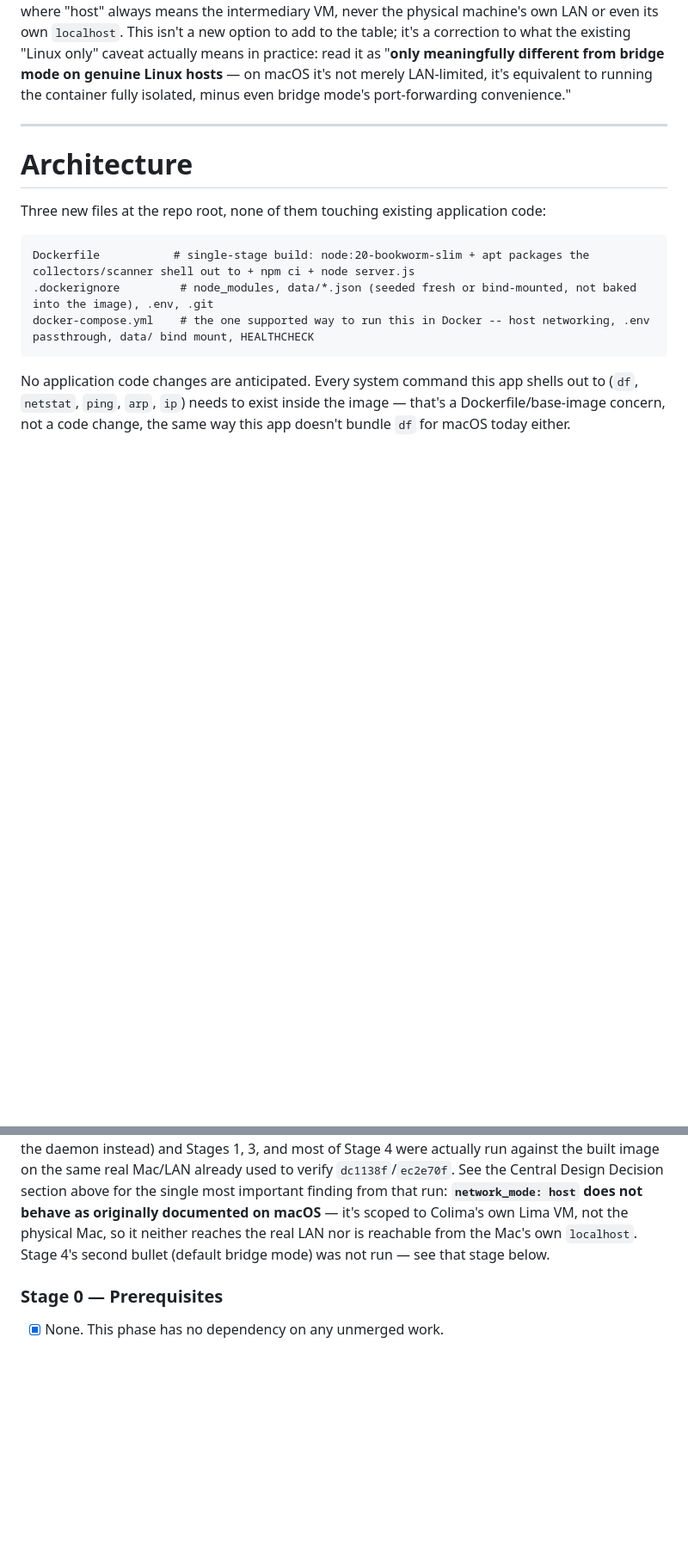
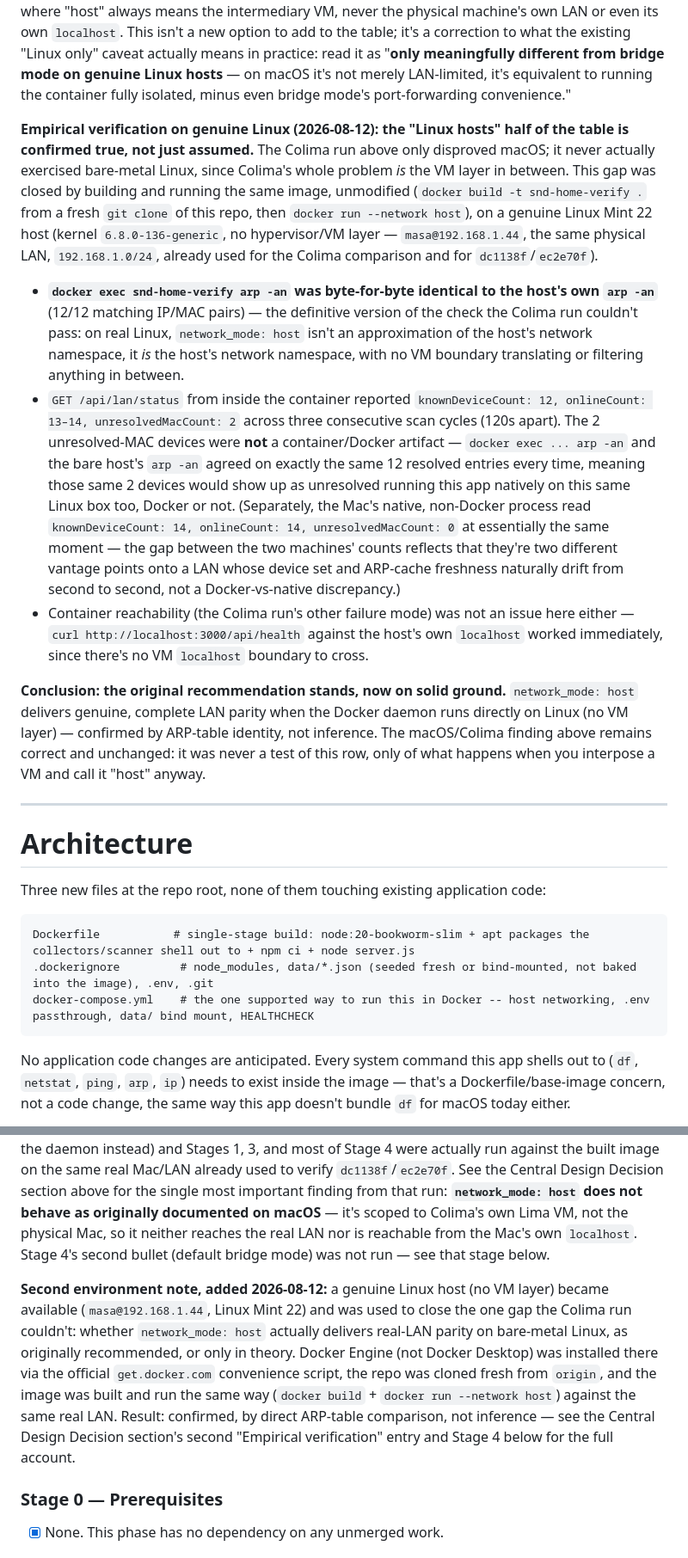
Before and after one commit to noobdna/SND_HOME, a Markdown page: PHASE6_DOCKER_PLAN.md, 2 parts joined by grey strips. Shown at 86% size. GitHub-like rendering; blank space fills up the shorter version.

```diff
--- a/PHASE6_DOCKER_PLAN.md
+++ b/PHASE6_DOCKER_PLAN.md
@@ -42,6 +42,14 @@ Three options, evaluated against that constraint:
 2. **LAN Device Monitoring inside the container saw the VM's own virtual subnet, not the real LAN.** `docker exec snd-home-test ip addr show` showed `eth0: 192.168.5.1/24` — Colima's own Lima VM subnet (`colima status` separately reports `subnet 192.168.5.0/24` for exactly this network) — not the Mac's real `192.168.1.0/24` where the 12 real devices live. `lan/lanScanner.js`'s `detectLocalSubnet()` did exactly what it's designed to do (pick the first non-internal IPv4 interface) — it just had no way to know that interface belongs to a VM, not the physical LAN. Result: `onlineCount: 2, knownDeviceCount: 1, unresolvedMacCount: 1` (the VM's own gateway plus one other synthetic neighbor) instead of the real `onlineCount: 12, knownDeviceCount: 12, unresolvedMacCount: 0` the native process reported at the same moment.
 
 **Revised understanding:** the table's `network_mode: host` row is only accurate for a container running directly on real Linux hardware (or a Linux VM you already consider "the host," e.g. a cloud VM or a Raspberry Pi) — not for any Mac-based Docker runtime, Colima or Docker Desktop alike, where "host" always means the intermediary VM, never the physical machine's own LAN or even its own `localhost`. This isn't a new option to add to the table; it's a correction to what the existing "Linux only" caveat actually means in practice: read it as "**only meaningfully different from bridge mode on genuine Linux hosts** — on macOS it's not merely LAN-limited, it's equivalent to running the container fully isolated, minus even bridge mode's port-forwarding convenience."
+
+**Empirical verification on genuine Linux (2026-08-12): the "Linux hosts" half of the table is confirmed true, not just assumed.** The Colima run above only disproved macOS; it never actually exercised bare-metal Linux, since Colima's whole problem *is* the VM layer in between. This gap was closed by building and running the same image, unmodified (`docker build -t snd-home-verify .` from a fresh `git clone` of this repo, then `docker run --network host`), on a genuine Linux Mint 22 host (kernel `6.8.0-136-generic`, no hypervisor/VM layer — `masa@192.168.1.44`, the same physical LAN, `192.168.1.0/24`, already used for the Colima comparison and for `dc1138f`/`ec2e70f`).
+
+- **`docker exec snd-home-verify arp -an` was byte-for-byte identical to the host's own `arp -an`** (12/12 matching IP/MAC pairs) — the definitive version of the check the Colima run couldn't pass: on real Linux, `network_mode: host` isn't an approximation of the host's network namespace, it *is* the host's network namespace, with no VM boundary translating or filtering anything in between.
+- `GET /api/lan/status` from inside the container reported `knownDeviceCount: 12, onlineCount: 13–14, unresolvedMacCount: 2` across three consecutive scan cycles (120s apart). The 2 unresolved-MAC devices were **not** a container/Docker artifact — `docker exec ... arp -an` and the bare host's `arp -an` agreed on exactly the same 12 resolved entries every time, meaning those same 2 devices would show up as unresolved running this app natively on this same Linux box too, Docker or not. (Separately, the Mac's native, non-Docker process read `knownDeviceCount: 14, onlineCount: 14, unresolvedMacCount: 0` at essentially the same moment — the gap between the two machines' counts reflects that they're two different vantage points onto a LAN whose device set and ARP-cache freshness naturally drift from second to second, not a Docker-vs-native discrepancy.)
+- Container reachability (the Colima run's other failure mode) was not an issue here either — `curl http://localhost:3000/api/health` against the host's own `localhost` worked immediately, since there's no VM `localhost` boundary to cross.
+
+**Conclusion: the original recommendation stands, now on solid ground.** `network_mode: host` delivers genuine, complete LAN parity when the Docker daemon runs directly on Linux (no VM layer) — confirmed by ARP-table identity, not inference. The macOS/Colima finding above remains correct and unchanged: it was never a test of this row, only of what happens when you interpose a VM and call it "host" anyway.
 
 ---
 
@@ -137,6 +145,8 @@ No changes to any existing file's *behavior* are anticipated. README gets a new
 
 **Environment note, added when this plan was executed:** the machine this was implemented on originally had no `docker` binary installed (confirmed via `which docker`/`docker --version`), so Stages 1/3/4's real verification was deferred and each `Verify:` line below was marked `NOT RUN`. **Update: Docker was subsequently installed** (Homebrew `docker` + `docker-compose` + `colima` — this machine has no Docker Desktop, so Colima, a CLI-only Docker runtime for macOS/Linux, provides the daemon instead) and Stages 1, 3, and most of Stage 4 were actually run against the built image on the same real Mac/LAN already used to verify `dc1138f`/`ec2e70f`. See the Central Design Decision section above for the single most important finding from that run: **`network_mode: host` does not behave as originally documented on macOS** — it's scoped to Colima's own Lima VM, not the physical Mac, so it neither reaches the real LAN nor is reachable from the Mac's own `localhost`. Stage 4's second bullet (default bridge mode) was not run — see that stage below.
 
+**Second environment note, added 2026-08-12:** a genuine Linux host (no VM layer) became available (`masa@192.168.1.44`, Linux Mint 22) and was used to close the one gap the Colima run couldn't: whether `network_mode: host` actually delivers real-LAN parity on bare-metal Linux, as originally recommended, or only in theory. Docker Engine (not Docker Desktop) was installed there via the official `get.docker.com` convenience script, the repo was cloned fresh from `origin`, and the image was built and run the same way (`docker build` + `docker run --network host`) against the same real LAN. Result: confirmed, by direct ARP-table comparison, not inference — see the Central Design Decision section's second "Empirical verification" entry and Stage 4 below for the full account.
+
 ### Stage 0 — Prerequisites
 - [x] None. This phase has no dependency on any unmerged work.
 
```
Also changed, not shown: other parts of PHASE6_DOCKER_PLAN.md (+5 -4 lines), README.md (+4 -4 lines).
